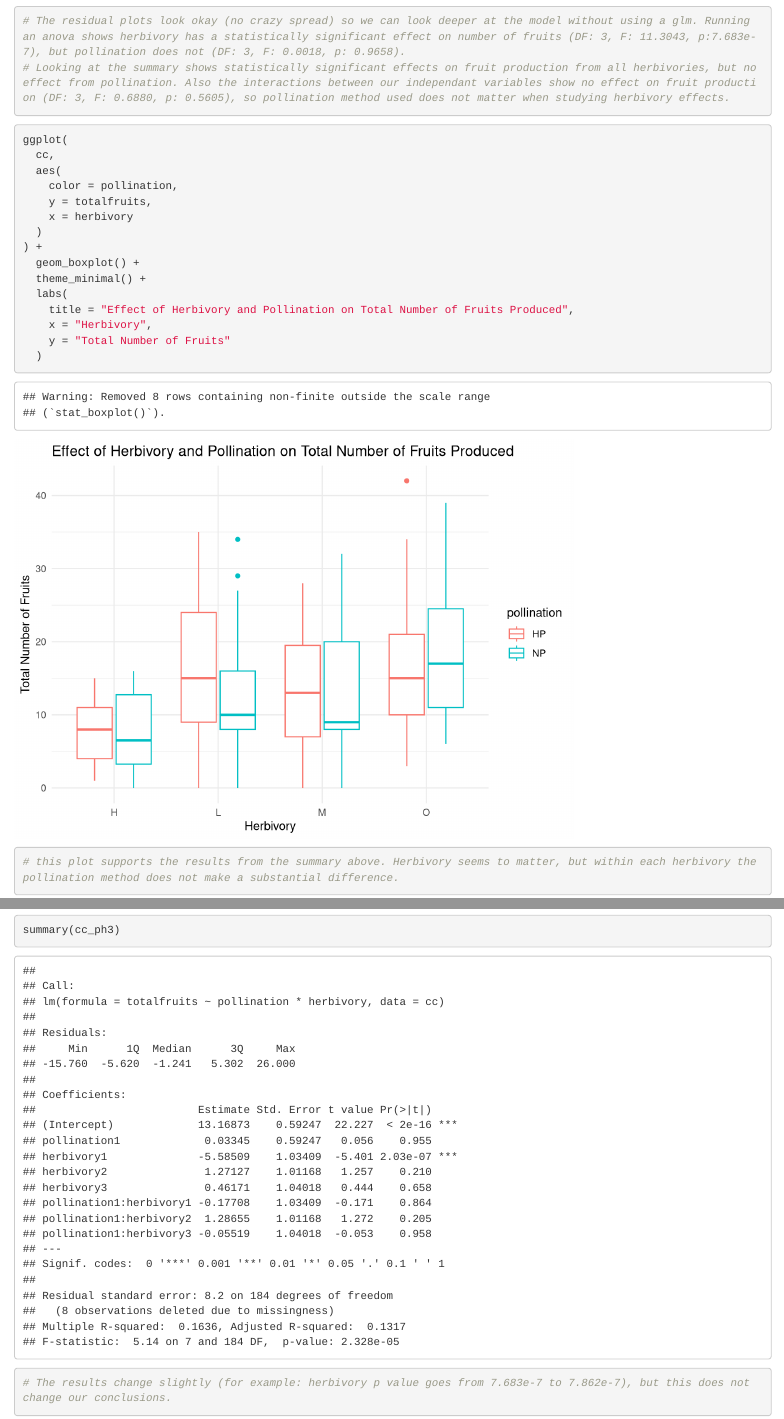
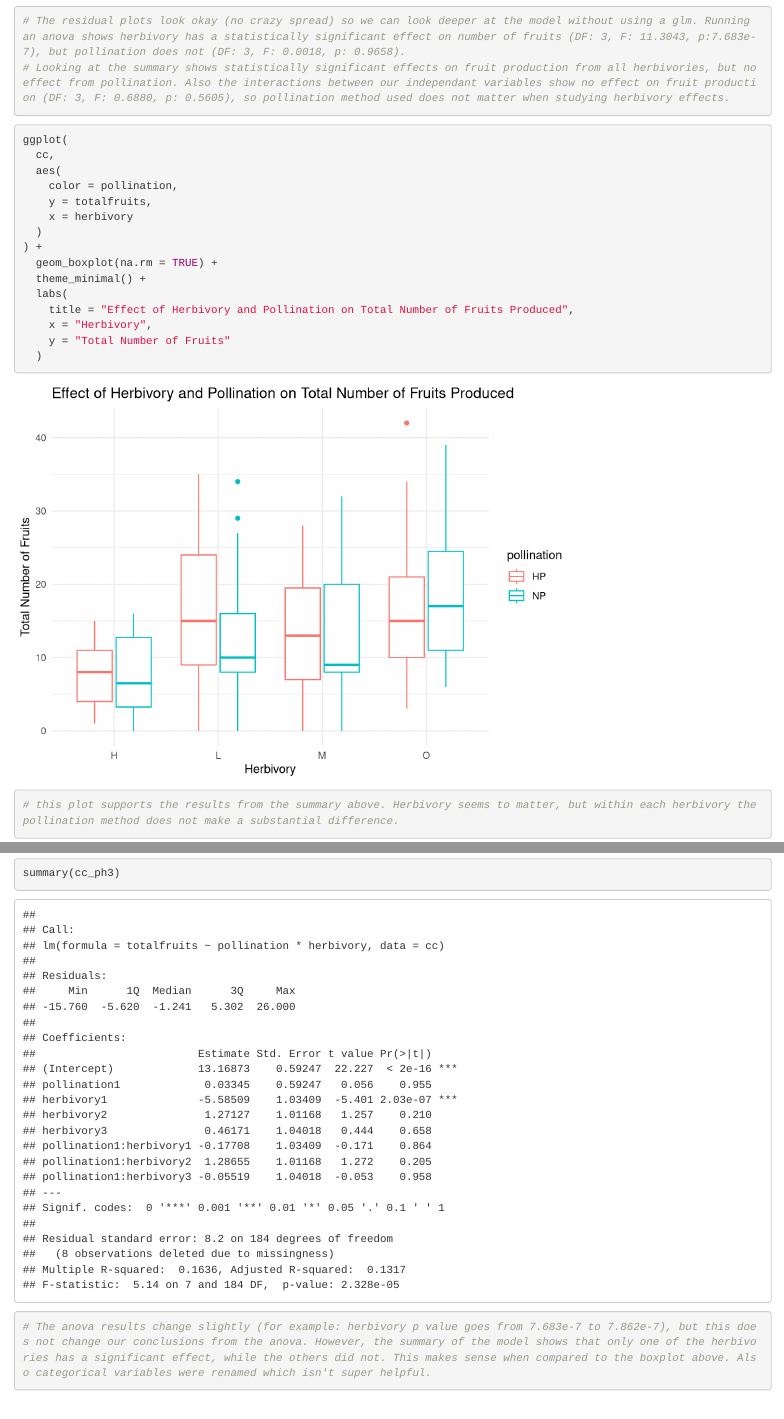
Before and after one commit to seanfahey1/BioData, an R Markdown document (hw7/BIOL606_hw_Lecture07_Fahey.Rmd): the page in a window 1100 px wide, from 4040 px down, and a second part further down, joined at a grey line. Rendered offline with R 4.5, knitr and Pandoc, with nearby package versions; code that draws random numbers runs with fixed seeds of ours.

Commit message:
changed comment

````diff
--- a/hw7/BIOL606_hw_Lecture07_Fahey.Rmd
+++ b/hw7/BIOL606_hw_Lecture07_Fahey.Rmd
@@ -93,7 +93,7 @@ ggplot(
     x = herbivory
   )
 ) +
-  geom_boxplot() +
+  geom_boxplot(na.rm = TRUE) +
   theme_minimal() +
   labs(
     title = "Effect of Herbivory and Pollination on Total Number of Fruits Produced",
@@ -126,5 +126,5 @@ writeLines("\n\n\nSUMMARY")
 summary(cc_ph3)
 
 
-# The results change slightly (for example: herbivory p value goes from 7.683e-7 to 7.862e-7), but this does not change our conclusions.
+# The anova results change slightly (for example: herbivory p value goes from 7.683e-7 to 7.862e-7), but this does not change our conclusions from the anova. However, the summary of the model shows that only one of the herbivories has a significant effect, while the others did not. This makes sense when compared to the boxplot above. Also categorical variables were renamed which isn't super helpful.
 ```
````
